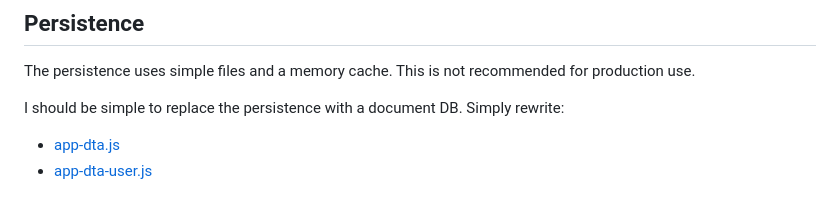
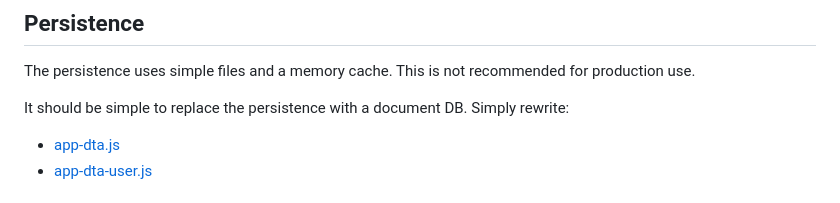
Before and after one commit to ma-ha/lowcode-data-app, a Markdown page: README.md, the part around the change. Drawn GitHub-style.

```diff
--- a/README.md
+++ b/README.md
@@ -128,7 +128,7 @@ The GUI framework is "easy-web-app" and the underlying api server is "express".
 The persistence uses simple files and a memory cache.
 This is not recommended for production use.
 
-I should be simple to replace the persistence with a document DB.
+It should be simple to replace the persistence with a document DB.
 Simply rewrite:
 - [app-dta.js](app/persistence/app-dta.js)
 - [app-dta-user.js](app/persistence/app-dta-user.js)
```
Also changed, not shown: app/README.md (+1 -1 lines).
